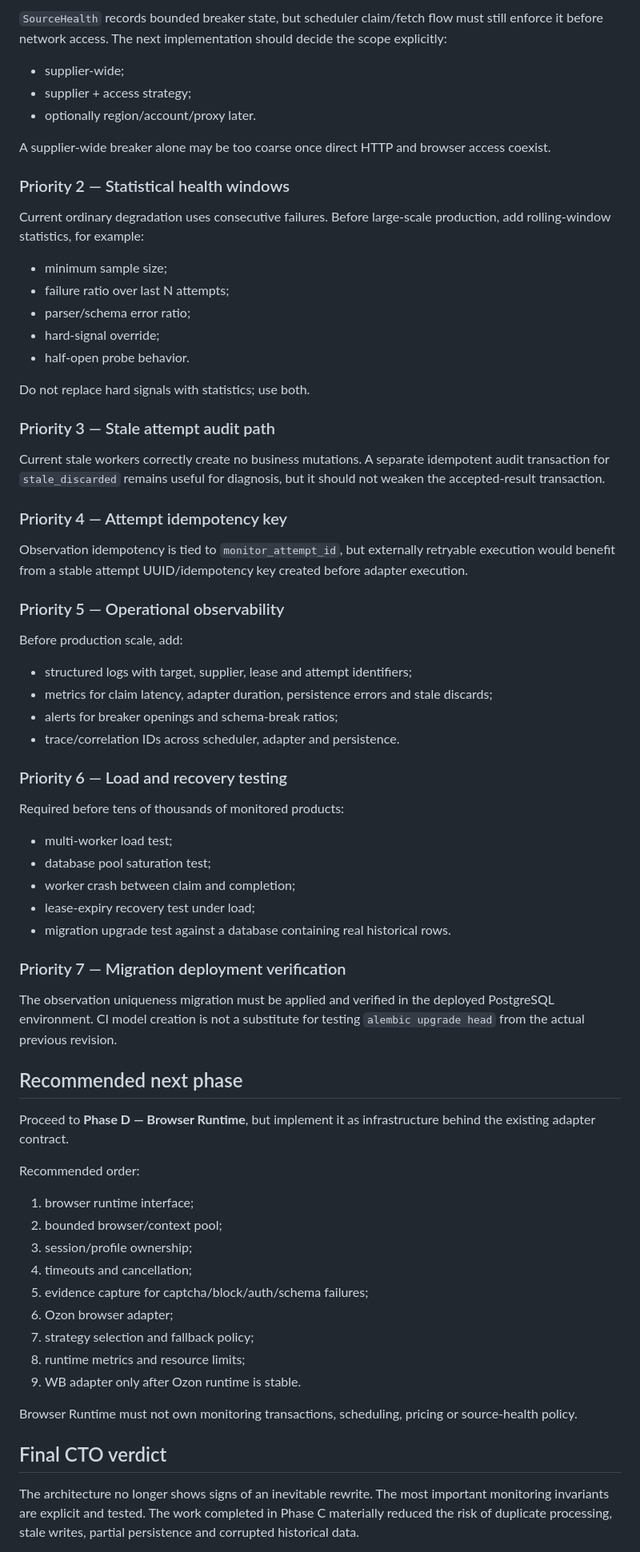
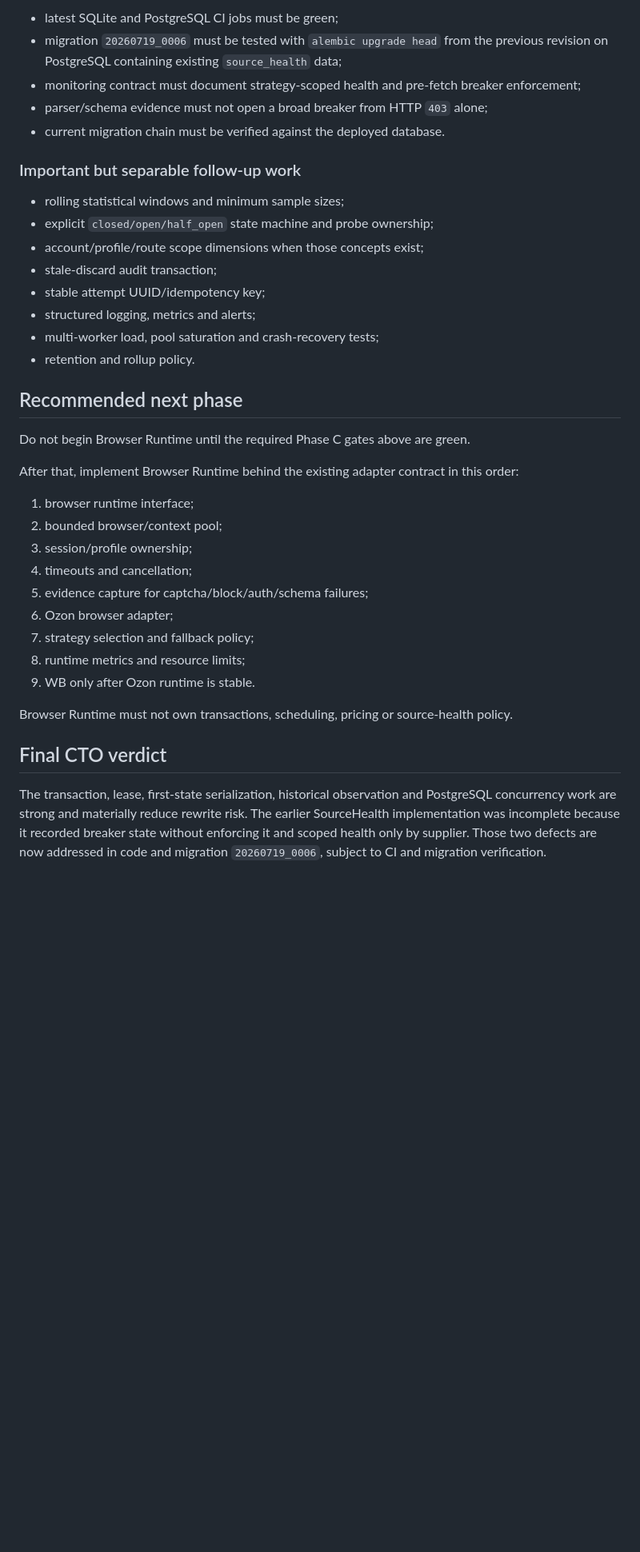
Before and after one commit to Aley133/leo-crm, a Markdown page: docs/CTO_HANDOFF_PHASE_C.md, the part around one of its changes. Shown at 80% size. Rendered like a GitHub page; blank space fills up the shorter version.

```diff
--- a/docs/CTO_HANDOFF_PHASE_C.md
+++ b/docs/CTO_HANDOFF_PHASE_C.md
@@ -136,60 +106,26 @@ Real independent PostgreSQL sessions prove:
 
-`SourceHealth` records bounded breaker state, but scheduler claim/fetch flow must still enforce it before network access. The next implementation should decide the scope explicitly:
+- latest SQLite and PostgreSQL CI jobs must be green;
+- migration `20260719_0006` must be tested with `alembic upgrade head` from the previous revision on PostgreSQL containing existing `source_health` data;
+- monitoring contract must document strategy-scoped health and pre-fetch breaker enforcement;
+- parser/schema evidence must not open a broad breaker from HTTP `403` alone;
+- current migration chain must be verified against the deployed database.
 
-- supplier-wide;
-- supplier + access strategy;
-- optionally region/account/proxy later.
+### Important but separable follow-up work
 
-A supplier-wide breaker alone may be too coarse once direct HTTP and browser access coexist.
-
-### Priority 2 — Statistical health windows
-
-Current ordinary degradation uses consecutive failures. Before large-scale production, add rolling-window statistics, for example:
-
-- minimum sample size;
-- failure ratio over last N attempts;
-- parser/schema error ratio;
-- hard-signal override;
-- half-open probe behavior.
-
-Do not replace hard signals with statistics; use both.
-
-### Priority 3 — Stale attempt audit path
-
-Current stale workers correctly create no business mutations. A separate idempotent audit transaction for `stale_discarded` remains useful for diagnosis, but it should not weaken the accepted-result transaction.
-
-### Priority 4 — Attempt idempotency key
-
-Observation idempotency is tied to `monitor_attempt_id`, but externally retryable execution would benefit from a stable attempt UUID/idempotency key created before adapter execution.
-
-### Priority 5 — Operational observability
-
-Before production scale, add:
-
-- structured logs with target, supplier, lease and attempt identifiers;
-- metrics for claim latency, adapter duration, persistence errors and stale discards;
-- alerts for breaker openings and schema-break ratios;
-- trace/correlation IDs across scheduler, adapter and persistence.
-
-### Priority 6 — Load and recovery testing
-
-Required before tens of thousands of monitored products:
-
-- multi-worker load test;
-- database pool saturation test;
-- worker crash between claim and completion;
-- lease-expiry recovery test under load;
-- migration upgrade test against a database containing real historical rows.
-
-### Priority 7 — Migration deployment verification
-
-The observation uniqueness migration must be applied and verified in the deployed PostgreSQL environment. CI model creation is not a substitute for testing `alembic upgrade head` from the actual previous revision.
+- rolling statistical windows and minimum sample sizes;
+- explicit `closed/open/half_open` state machine and probe ownership;
+- account/profile/route scope dimensions when those concepts exist;
+- stale-discard audit transaction;
+- stable attempt UUID/idempotency key;
+- structured logging, metrics and alerts;
+- multi-worker load, pool saturation and crash-recovery tests;
+- retention and rollup policy.
 
 ## Recommended next phase
 
-Proceed to **Phase D — Browser Runtime**, but implement it as infrastructure behind the existing adapter contract.
+Do not begin Browser Runtime until the required Phase C gates above are green.
 
-Recommended order:
+After that, implement Browser Runtime behind the existing adapter contract in this order:
 
 1. browser runtime interface;
 2. bounded browser/context pool;
@@ -199,11 +135,11 @@ Recommended order:
 6. Ozon browser adapter;
 7. strategy selection and fallback policy;
 8. runtime metrics and resource limits;
-9. WB adapter only after Ozon runtime is stable.
+9. WB only after Ozon runtime is stable.
 
-Browser Runtime must not own monitoring transactions, scheduling, pricing or source-health policy.
+Browser Runtime must not own transactions, scheduling, pricing or source-health policy.
 
 ## Final CTO verdict
 
-The architecture no longer shows signs of an inevitable rewrite. The most important monitoring invariants are explicit and tested. The work completed in Phase C materially reduced the risk of duplicate processing, stale writes, partial persistence and corrupted historical data.
+The transaction, lease, first-state serialization, historical observation and PostgreSQL concurrency work are strong and materially reduce rewrite risk. The earlier SourceHealth implementation was incomplete because it recorded breaker state without enforcing it and scoped health only by supplier. Those two defects are now addressed in code and migration `20260719_0006`, subject to CI and migration verification.
 
```
Also changed, not shown: other parts of docs/CTO_HANDOFF_PHASE_C.md (+49 -79 lines).
